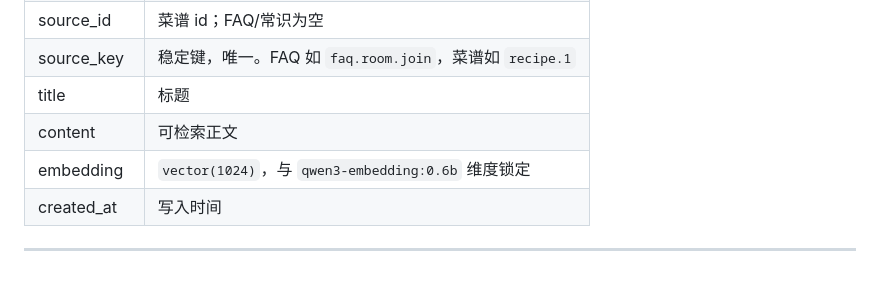
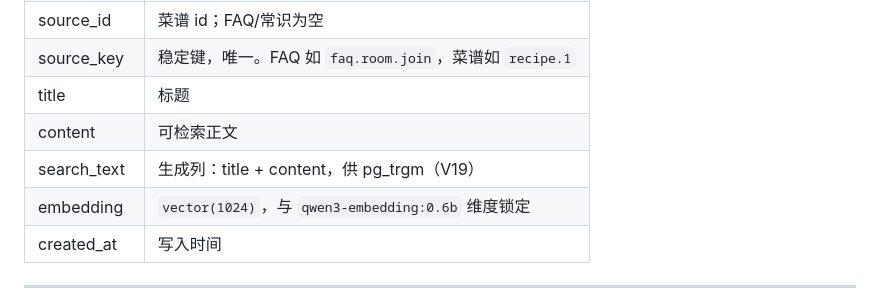
Before and after one commit to github-yitao/soulfood-front, a Markdown page: doc/product/db-schema.md, the part around the change. Rendered like a GitHub page; blank space fills up the shorter version.

Commit message:
更新文档以反映 AI RAG 系统中 pg_trgm 的使用，调整 `RagSearchService` 和数据库模式中的相关描述，确保与新模型和检索机制一致。

```diff
--- a/doc/product/db-schema.md
+++ b/doc/product/db-schema.md
@@ -329,6 +329,7 @@
 | source_key | 稳定键，唯一。FAQ 如 `faq.room.join`，菜谱如 `recipe.1` |
 | title | 标题 |
 | content | 可检索正文 |
+| search_text | 生成列：title + content，供 pg_trgm（V19） |
 | embedding | `vector(1024)`，与 `qwen3-embedding:0.6b` 维度锁定 |
 | created_at | 写入时间 |
 
```
Also changed, not shown: doc/API对接清单.md (+1 -1 lines), doc/product/ai-rag-workflow-plan.md (+2 -2 lines).
